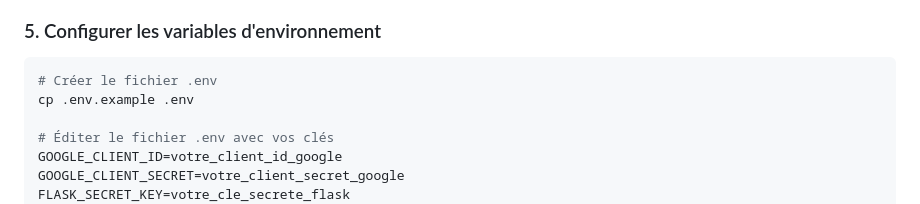
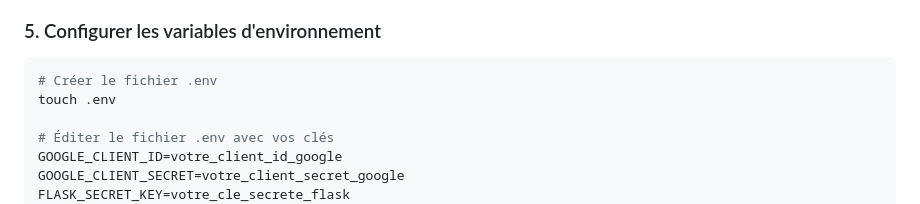
Before and after one commit to otevaa/news-monitoring-agent, a Markdown page: README.md, the part around the change. Rendered like a GitHub page.

````diff
--- a/README.md
+++ b/README.md
@@ -80,7 +80,7 @@ uv pip install -r requirements.txt
 ### 5. Configurer les variables d'environnement
 ```bash
 # Créer le fichier .env
-cp .env.example .env
+touch .env
 
 # Éditer le fichier .env avec vos clés
 GOOGLE_CLIENT_ID=votre_client_id_google
````
